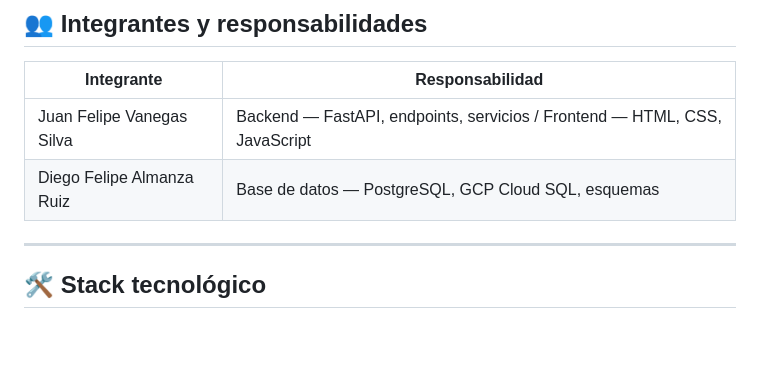
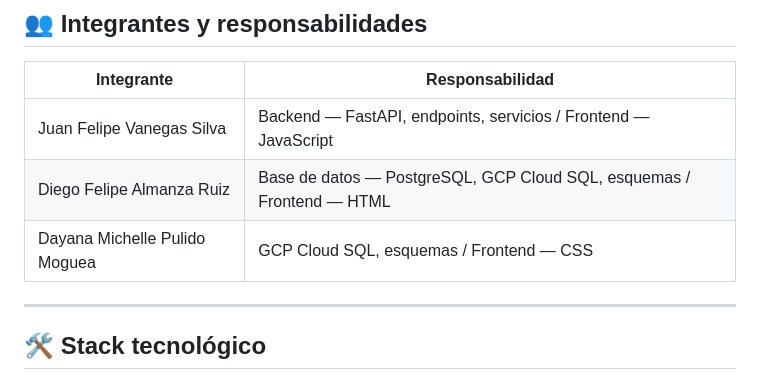
Before and after one commit to JuanFelipe017/video-game-api-project, a Markdown page: README.md, the part around the change. Rendered like a GitHub page; blank space fills up the shorter version.

Commit message:
README corregido

```diff
--- a/README.md
+++ b/README.md
@@ -8,8 +8,9 @@ Plataforma web para descubrir, explorar y guardar videojuegos favoritos. Consume
 
 | Integrante | Responsabilidad |
 |---|---|
-| Juan Felipe Vanegas Silva | Backend — FastAPI, endpoints, servicios / Frontend — HTML, CSS, JavaScript|
-| Diego Felipe Almanza Ruiz | Base de datos — PostgreSQL, GCP Cloud SQL, esquemas |
+| Juan Felipe Vanegas Silva | Backend — FastAPI, endpoints, servicios / Frontend — JavaScript|
+| Diego Felipe Almanza Ruiz | Base de datos — PostgreSQL, GCP Cloud SQL, esquemas / Frontend — HTML|
+| Dayana Michelle Pulido Moguea | GCP Cloud SQL, esquemas / Frontend — CSS|
 
 ---
 
```
